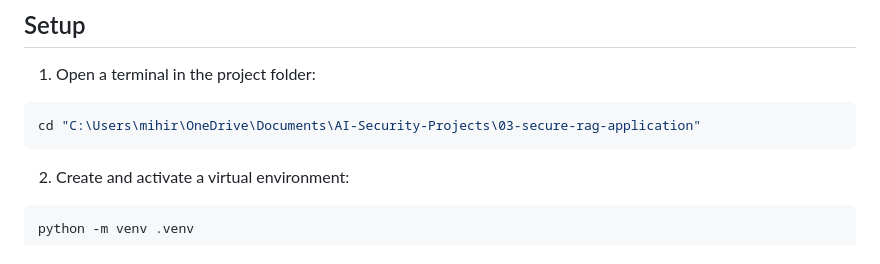
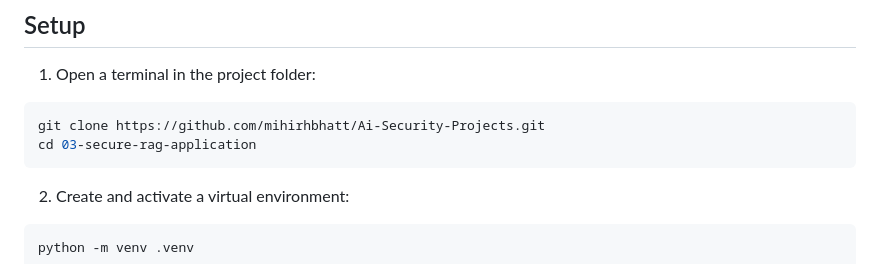
Before and after one commit to mihirhbhatt/Ai-Security-Projects, a Markdown page: 03-secure-rag-application/README.md, the part around the change. Drawn GitHub-style.

Commit message:
Adding project files

````diff
--- a/03-secure-rag-application/README.md
+++ b/03-secure-rag-application/README.md
@@ -101,7 +101,8 @@ Exact files may vary depending on the project version, but the application gener
 1. Open a terminal in the project folder:
 
 ```bash
-cd "C:\Users\mihir\OneDrive\Documents\AI-Security-Projects\03-secure-rag-application"
+git clone https://github.com/mihirhbhatt/Ai-Security-Projects.git
+cd 03-secure-rag-application
 ```
 
 2. Create and activate a virtual environment:
````
